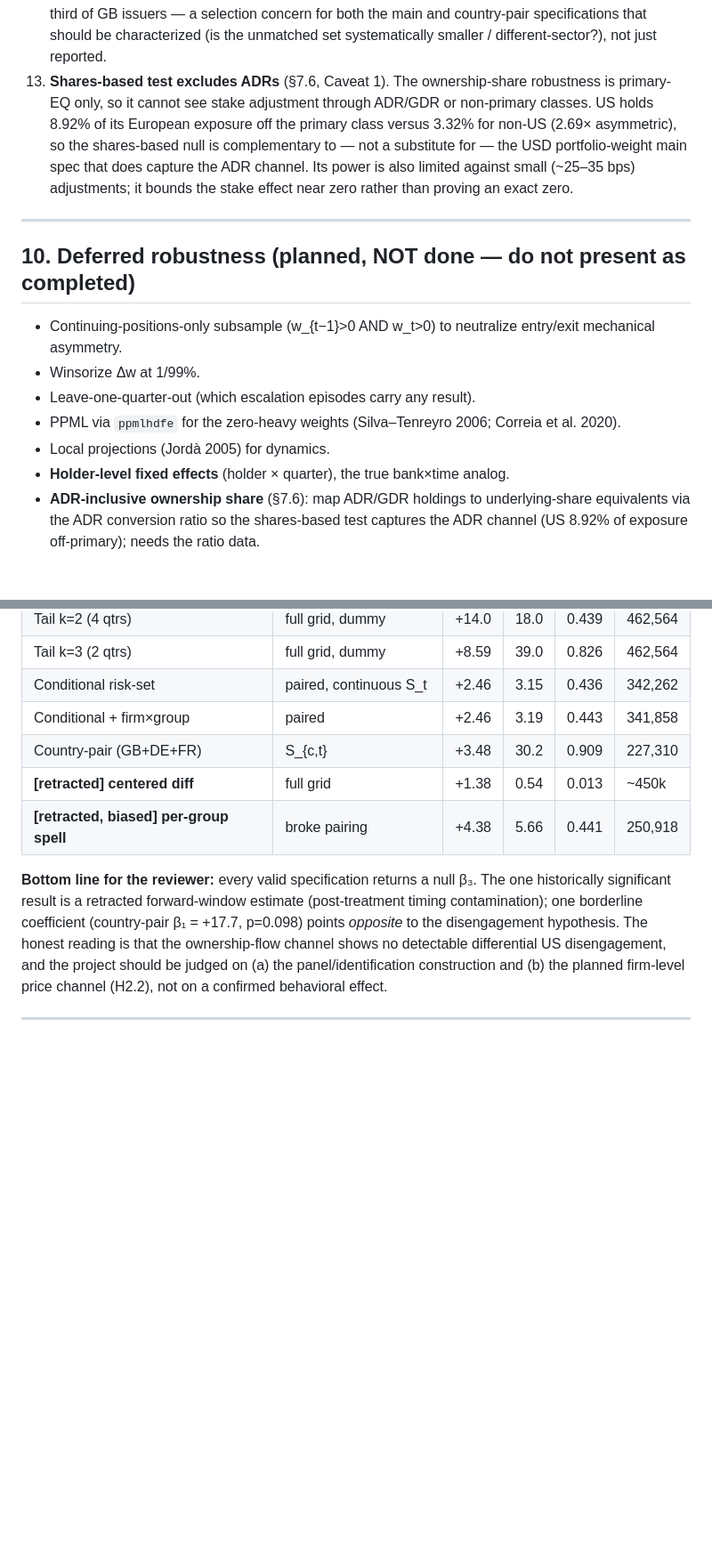
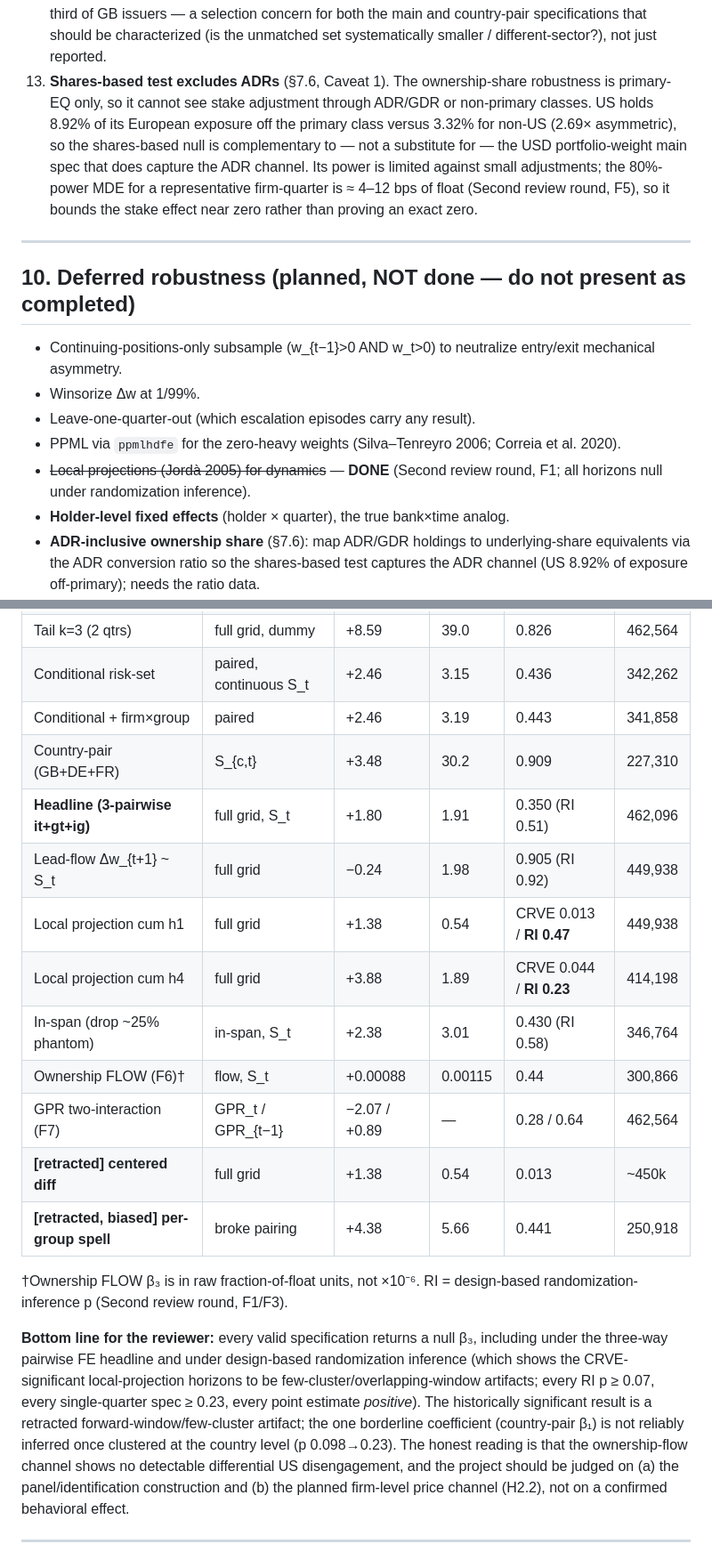
Before and after one commit to fidio728/practice, a Markdown page: julia_descriptive/Essay2_methodology_full.md, 2 parts joined by grey strips. Shown at 89% size. Rendered like a GitHub page; blank space fills up the shorter version.

```diff
--- a/julia_descriptive/Essay2_methodology_full.md
+++ b/julia_descriptive/Essay2_methodology_full.md
@@ -421,7 +420,7 @@ Point estimate barely moves (+1.38 → +1.28); **SE roughly triples (0.54 → 1.
 10. **Convention-match not verified componentwise** against De Haas (do their diff and shock-timing both match ours?).
 11. **Universe is holdings-observed, not full listing** (§3, Caveat 2). The C6 zero-fill corrects selection on the outcome *within* the holdings-observed universe (a firm held by anyone gets a full grid, so US exits are captured), but not securities never held by any institution. Adding those from full Security Coverage would, for firms with non-missing CN, contribute zero within-firm-quarter outcome variation against nonzero regressor variation, whose **mechanical expectation is to attenuate β₃ toward zero**. On that reasoning the current holdings-observed universe is, if anything, the *higher-powered* universe for detecting β₃, and the full-universe rebuild is an optional robustness. But this is the expected direction under a simplified argument, not a proven one — in the full FE model the added rows also shift the group×quarter effects, so the net movement of β₃ should be **verified by actually running the rebuild, not asserted**. (This corrects an earlier claim that never-held firms "do not affect β₃" — they do, and the leading-order effect is attenuation.)
 12. **Revere match has country structure.** Of the holdings-observed European securities, ~20% do not match to Revere overall, but the miss rate is uneven by listing country (`05_unmatched_profile_by_country.csv`). **GB is the worst among large countries: 32.78% unmatched (1,307 of 3,987)**, versus FR 17.9%, DE 11.6%. Because GB is 60.85% of the GB+DE+FR country-pair subsample, the Revere-matched sample systematically drops about one-third of GB issuers — a selection concern for both the main and country-pair specifications that should be characterized (is the unmatched set systematically smaller / different-sector?), not just reported.
-13. **Shares-based test excludes ADRs** (§7.6, Caveat 1). The ownership-share robustness is primary-EQ only, so it cannot see stake adjustment through ADR/GDR or non-primary classes. US holds 8.92% of its European exposure off the primary class versus 3.32% for non-US (2.69× asymmetric), so the shares-based null is complementary to — not a substitute for — the USD portfolio-weight main spec that does capture the ADR channel. Its power is also limited against small (~25–35 bps) adjustments; it bounds the stake effect near zero rather than proving an exact zero.
+13. **Shares-based test excludes ADRs** (§7.6, Caveat 1). The ownership-share robustness is primary-EQ only, so it cannot see stake adjustment through ADR/GDR or non-primary classes. US holds 8.92% of its European exposure off the primary class versus 3.32% for non-US (2.69× asymmetric), so the shares-based null is complementary to — not a substitute for — the USD portfolio-weight main spec that does capture the ADR channel. Its power is limited against small adjustments; the 80%-power MDE for a representative firm-quarter is ≈ 4–12 bps of float (Second review round, F5), so it bounds the stake effect near zero rather than proving an exact zero.
 
 ---
 
@@ -431,7 +430,7 @@ Point estimate barely moves (+1.38 → +1.28); **SE roughly triples (0.54 → 1.
 - Winsorize Δw at 1/99%.
 - Leave-one-quarter-out (which escalation episodes carry any result).
 - PPML via `ppmlhdfe` for the zero-heavy weights (Silva–Tenreyro 2006; Correia et al. 2020).
-- Local projections (Jordà 2005) for dynamics.
+- ~~Local projections (Jordà 2005) for dynamics~~ — **DONE** (Second review round, F1; all horizons null under randomization inference).
 - **Holder-level fixed effects** (holder × quarter), the true bank×time analog.
 - **ADR-inclusive ownership share** (§7.6): map ADR/GDR holdings to underlying-share equivalents via the ADR conversion ratio so the shares-based test captures the ADR channel (US 8.92% of exposure off-primary); needs the ratio data.
 - Sample-matched centered-window comparison (quantify the §8 disclosure on a common sample).
@@ -512,10 +515,19 @@ MAX(CASE WHEN held=1 OR held_lag=1 OR held_lead=1 THEN 1 ELSE 0 END)
 | Conditional risk-set | paired, continuous S_t | +2.46 | 3.15 | 0.436 | 342,262 |
 | Conditional + firm×group | paired | +2.46 | 3.19 | 0.443 | 341,858 |
 | Country-pair (GB+DE+FR) | S_{c,t} | +3.48 | 30.2 | 0.909 | 227,310 |
+| **Headline (3-pairwise it+gt+ig)** | full grid, S_t | +1.80 | 1.91 | 0.350 (RI 0.51) | 462,096 |
+| Lead-flow Δw_{t+1} ~ S_t | full grid | −0.24 | 1.98 | 0.905 (RI 0.92) | 449,938 |
+| Local projection cum h1 | full grid | +1.38 | 0.54 | CRVE 0.013 / **RI 0.47** | 449,938 |
+| Local projection cum h4 | full grid | +3.88 | 1.89 | CRVE 0.044 / **RI 0.23** | 414,198 |
+| In-span (drop ~25% phantom) | in-span, S_t | +2.38 | 3.01 | 0.430 (RI 0.58) | 346,764 |
+| Ownership FLOW (F6)† | flow, S_t | +0.00088 | 0.00115 | 0.44 | 300,866 |
+| GPR two-interaction (F7) | GPR_t / GPR_{t−1} | −2.07 / +0.89 | — | 0.28 / 0.64 | 462,564 |
 | **[retracted] centered diff** | full grid | +1.38 | 0.54 | 0.013 | ~450k |
 | **[retracted, biased] per-group spell** | broke pairing | +4.38 | 5.66 | 0.441 | 250,918 |
 
-**Bottom line for the reviewer:** every valid specification returns a null β₃. The one historically significant result is a retracted forward-window estimate (post-treatment timing contamination); one borderline coefficient (country-pair β₁ = +17.7, p=0.098) points *opposite* to the disengagement hypothesis. The honest reading is that the ownership-flow channel shows no detectable differential US disengagement, and the project should be judged on (a) the panel/identification construction and (b) the planned firm-level price channel (H2.2), not on a confirmed behavioral effect.
+†Ownership FLOW β₃ is in raw fraction-of-float units, not ×10⁻⁶. RI = design-based randomization-inference p (Second review round, F1/F3).
+
+**Bottom line for the reviewer:** every valid specification returns a null β₃, including under the three-way pairwise FE headline and under design-based randomization inference (which shows the CRVE-significant local-projection horizons to be few-cluster/overlapping-window artifacts; every RI p ≥ 0.07, every single-quarter spec ≥ 0.23, every point estimate *positive*). The historically significant result is a retracted forward-window/few-cluster artifact; the one borderline coefficient (country-pair β₁) is not reliably inferred once clustered at the country level (p 0.098→0.23). The honest reading is that the ownership-flow channel shows no detectable differential US disengagement, and the project should be judged on (a) the panel/identification construction and (b) the planned firm-level price channel (H2.2), not on a confirmed behavioral effect.
 
 ---
 
```
Also changed, not shown: other parts of julia_descriptive/Essay2_methodology_full.md (+23 -20 lines).
